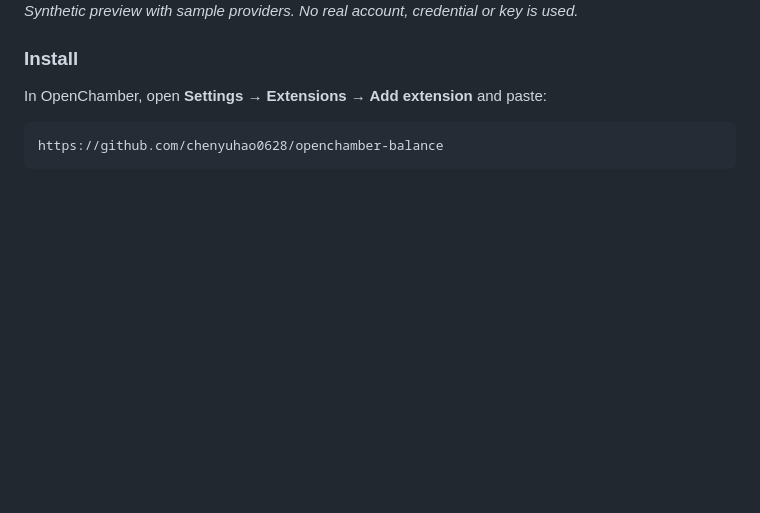
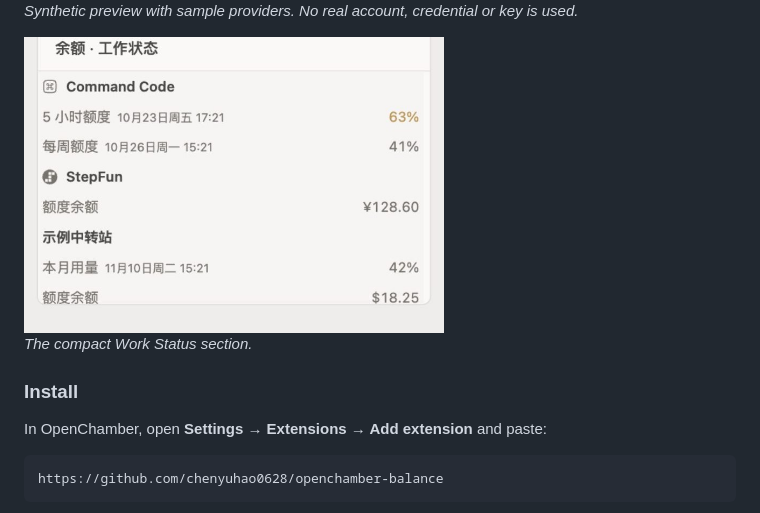
Before and after one commit to chenyuhao0628/openchamber-balance, a Markdown page: README.md, the part around the change. Drawn GitHub-style; pictures changed too: docs/screenshots/status.jpg (added); blank space fills up the shorter version.

Commit message:
docs: add Work Status screenshot

```diff
--- a/README.md
+++ b/README.md
@@ -19,6 +19,10 @@ English | [简体中文](#简体中文)
 <img src="docs/screenshots/panel.jpg" alt="Balance panel" width="420">
 
 *Synthetic preview with sample providers. No real account, credential or key is used.*
+
+<img src="docs/screenshots/status.jpg" alt="Balance Work Status section" width="420">
+
+*The compact Work Status section.*
 
 ### Install
 
```
